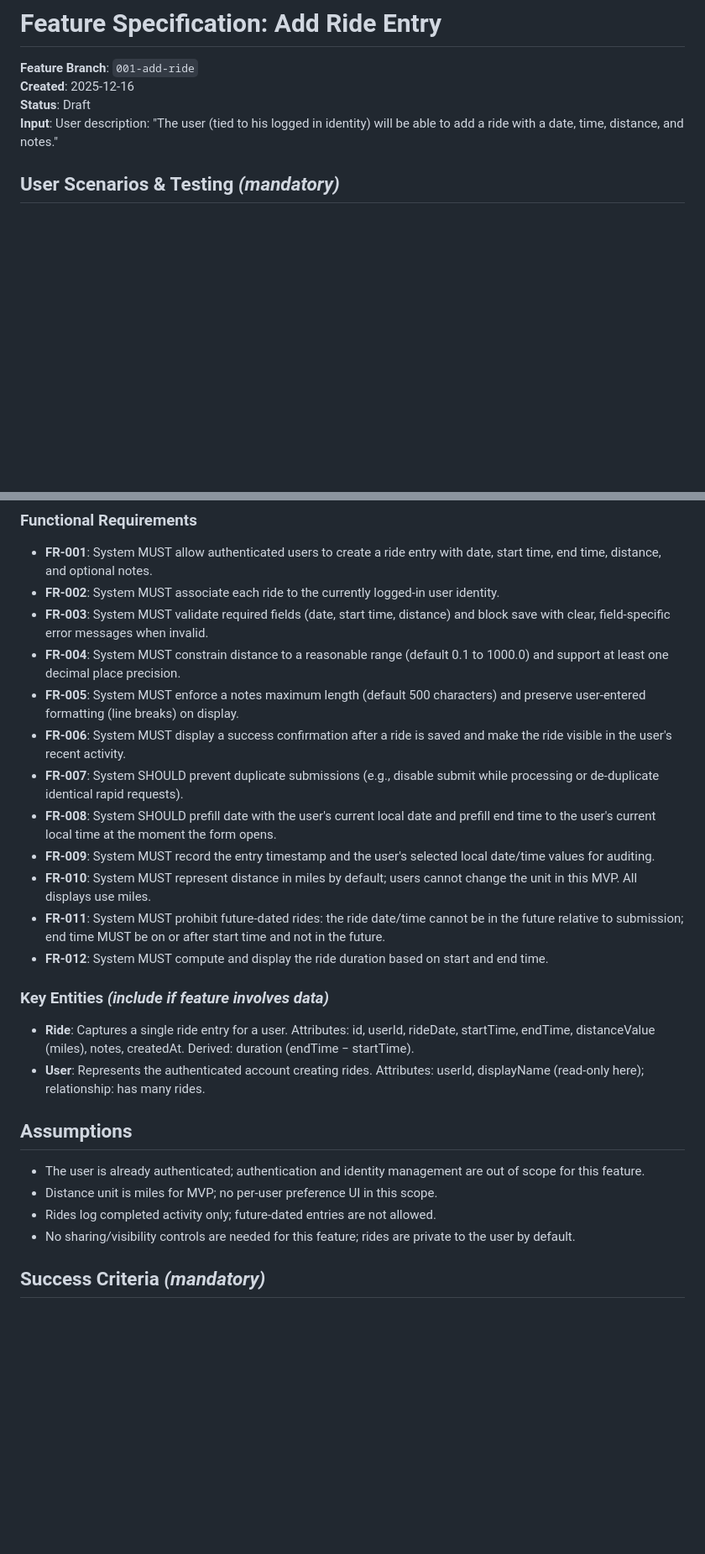
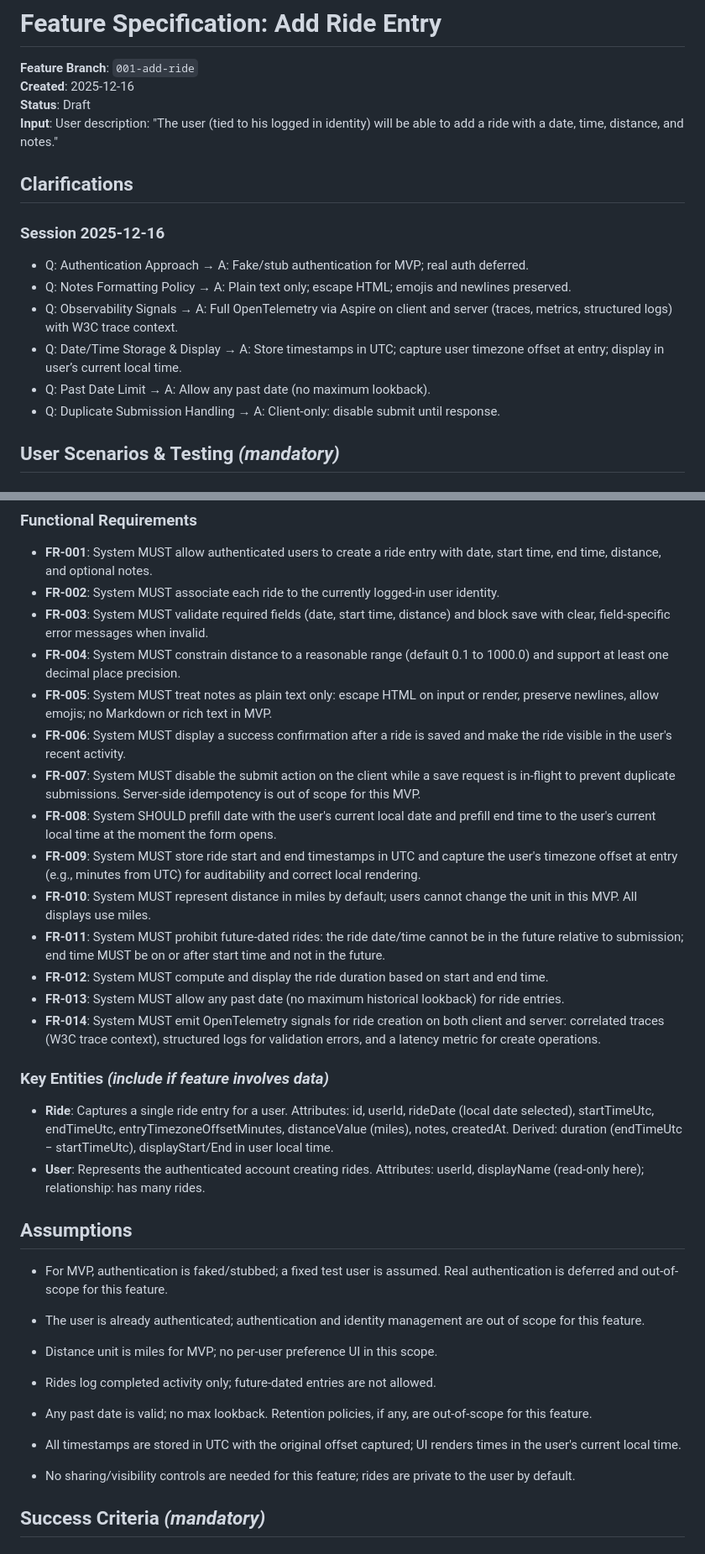
Before and after one commit to aligneddev/bikeTracking, a Markdown page: specs/001-add-ride/spec.md, 2 parts joined by grey strips. Shown at 84% size. Drawn GitHub-style; blank space fills up the shorter version.

```diff
--- a/specs/001-add-ride/spec.md
+++ b/specs/001-add-ride/spec.md
@@ -4,6 +4,16 @@
 **Created**: 2025-12-16
 **Status**: Draft
 **Input**: User description: "The user (tied to his logged in identity) will be able to add a ride with a date, time, distance, and notes."
+
+## Clarifications
+
+### Session 2025-12-16
+- Q: Authentication Approach → A: Fake/stub authentication for MVP; real auth deferred.
+- Q: Notes Formatting Policy → A: Plain text only; escape HTML; emojis and newlines preserved.
+- Q: Observability Signals → A: Full OpenTelemetry via Aspire on client and server (traces, metrics, structured logs) with W3C trace context.
+- Q: Date/Time Storage & Display → A: Store timestamps in UTC; capture user timezone offset at entry; display in user’s current local time.
+- Q: Past Date Limit → A: Allow any past date (no maximum lookback).
+- Q: Duplicate Submission Handling → A: Client-only: disable submit until response.
 
 ## User Scenarios & Testing *(mandatory)*
 
@@ -67,25 +78,31 @@ The user can add optional free-text notes to a ride (e.g., conditions, route, ef
 - **FR-002**: System MUST associate each ride to the currently logged-in user identity.
 - **FR-003**: System MUST validate required fields (date, start time, distance) and block save with clear, field-specific error messages when invalid.
 - **FR-004**: System MUST constrain distance to a reasonable range (default 0.1 to 1000.0) and support at least one decimal place precision.
-- **FR-005**: System MUST enforce a notes maximum length (default 500 characters) and preserve user-entered formatting (line breaks) on display.
+- **FR-005**: System MUST treat notes as plain text only: escape HTML on input or render, preserve newlines, allow emojis; no Markdown or rich text in MVP.
 - **FR-006**: System MUST display a success confirmation after a ride is saved and make the ride visible in the user's recent activity.
-- **FR-007**: System SHOULD prevent duplicate submissions (e.g., disable submit while processing or de-duplicate identical rapid requests).
+- **FR-007**: System MUST disable the submit action on the client while a save request is in-flight to prevent duplicate submissions. Server-side idempotency is out of scope for this MVP.
 - **FR-008**: System SHOULD prefill date with the user's current local date and prefill end time to the user's current local time at the moment the form opens.
-- **FR-009**: System MUST record the entry timestamp and the user's selected local date/time values for auditing.
+- **FR-009**: System MUST store ride start and end timestamps in UTC and capture the user's timezone offset at entry (e.g., minutes from UTC) for auditability and correct local rendering.
 - **FR-010**: System MUST represent distance in miles by default; users cannot change the unit in this MVP. All displays use miles.
 - **FR-011**: System MUST prohibit future-dated rides: the ride date/time cannot be in the future relative to submission; end time MUST be on or after start time and not in the future.
 - **FR-012**: System MUST compute and display the ride duration based on start and end time.
+- **FR-013**: System MUST allow any past date (no maximum historical lookback) for ride entries.
+- **FR-014**: System MUST emit OpenTelemetry signals for ride creation on both client and server: correlated traces (W3C trace context), structured logs for validation errors, and a latency metric for create operations.
 
 ### Key Entities *(include if feature involves data)*
 
-- **Ride**: Captures a single ride entry for a user. Attributes: id, userId, rideDate, startTime, endTime, distanceValue (miles), notes, createdAt. Derived: duration (endTime − startTime).
+- **Ride**: Captures a single ride entry for a user. Attributes: id, userId, rideDate (local date selected), startTimeUtc, endTimeUtc, entryTimezoneOffsetMinutes, distanceValue (miles), notes, createdAt. Derived: duration (endTimeUtc − startTimeUtc), displayStart/End in user local time.
 - **User**: Represents the authenticated account creating rides. Attributes: userId, displayName (read-only here); relationship: has many rides.
 
 ## Assumptions
 
+- For MVP, authentication is faked/stubbed; a fixed test user is assumed. Real authentication is deferred and out-of-scope for this feature.
+
 - The user is already authenticated; authentication and identity management are out of scope for this feature.
 - Distance unit is miles for MVP; no per-user preference UI in this scope.
 - Rides log completed activity only; future-dated entries are not allowed.
+- Any past date is valid; no max lookback. Retention policies, if any, are out-of-scope for this feature.
+- All timestamps are stored in UTC with the original offset captured; UI renders times in the user's current local time.
 - No sharing/visibility controls are needed for this feature; rides are private to the user by default.
 
 ## Success Criteria *(mandatory)*
```
Also changed, not shown: other parts of specs/001-add-ride/spec.md (+1 -0 lines).
